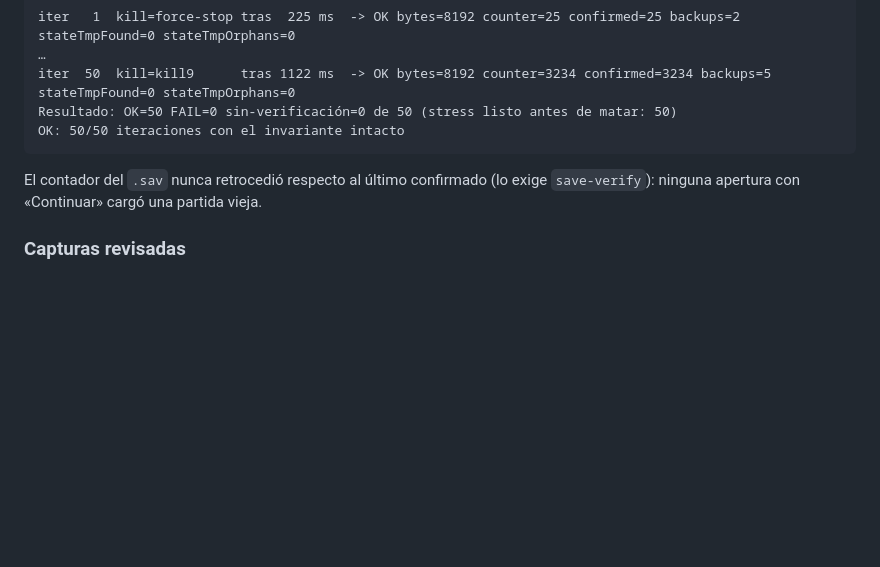
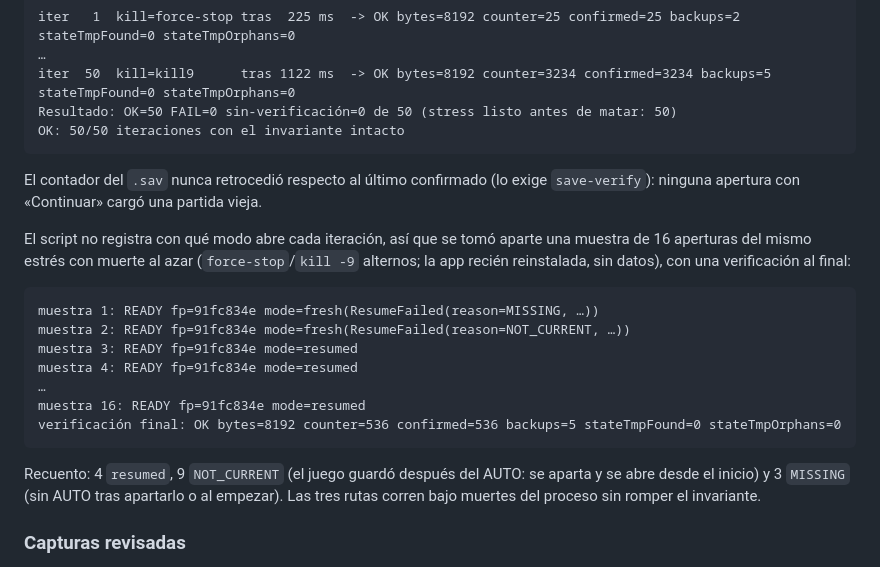
Before and after one commit to JoelBerus/pocketgb, a Markdown page: docs/auditorias/A9-android-evidencia.md, the part around the change. Drawn GitHub-style; blank space fills up the shorter version.

Commit message:
Evidencia A9: muestra de los modos de apertura del estrés bajo muertes del proceso
Co-Authored-By: Claude Opus 5.5 <noreply@anthropic.com>

````diff
--- a/docs/auditorias/A9-android-evidencia.md
+++ b/docs/auditorias/A9-android-evidencia.md
@@ -86,6 +86,18 @@ OK: 50/50 iteraciones con el invariante intacto
 ```
 El contador del `.sav` nunca retrocedió respecto al último confirmado (lo exige `save-verify`): ninguna apertura con «Continuar» cargó una partida vieja.
 
+El script no registra con qué modo abre cada iteración, así que se tomó aparte una muestra de 16 aperturas del mismo estrés con muerte al azar (`force-stop`/`kill -9` alternos; la app recién reinstalada, sin datos), con una verificación al final:
+```
+muestra 1: READY fp=91fc834e mode=fresh(ResumeFailed(reason=MISSING, …))
+muestra 2: READY fp=91fc834e mode=fresh(ResumeFailed(reason=NOT_CURRENT, …))
+muestra 3: READY fp=91fc834e mode=resumed
+muestra 4: READY fp=91fc834e mode=resumed
+…
+muestra 16: READY fp=91fc834e mode=resumed
+verificación final: OK bytes=8192 counter=536 confirmed=536 backups=5 stateTmpFound=0 stateTmpOrphans=0
+```
+Recuento: 4 `resumed`, 9 `NOT_CURRENT` (el juego guardó después del AUTO: se aparta y se abre desde el inicio) y 3 `MISSING` (sin AUTO tras apartarlo o al empezar). Las tres rutas corren bajo muertes del proceso sin romper el invariante.
+
 ### Capturas revisadas
 `SCREENS="…" THEMES="light dark" tools/android-screenshots.sh` (20 PNG, vistos uno a uno): `details-resume-exact`, `details-rename`, `details-more-menu`, `game-context-menu-resume`, `library-renamed`, `game-settings-rename`, `resume-failed` y las afectadas `game-context-menu` (ahora con «Renombrar»), `library-detail` (menú ⋮) y `library-detail-played` («Jugar»), en claro y oscuro. Se ven bien: el alias en la barra, el título, el carril y la hoja de ajustes; «Continuar» + «Jugar desde el inicio»; el contador `12/80` y el pie del diálogo. Observaciones: en `details-rename` aparece el teclado aunque el catálogo no pide el foco (el sistema enfoca el campo del diálogo; en la app se pide igual); en `game-settings-rename` sale el globo «Drag handle» de la hoja (lo mismo pasa con la hoja de ajustes existente); en `resume-failed` los dos botones se apilan por la longitud de «Jugar desde el inicio». El diálogo «No se pudo continuar» va oscuro también sobre la biblioteca clara, como el resto de diálogos de partida (K4, `GameplayRoot`).
 
````
